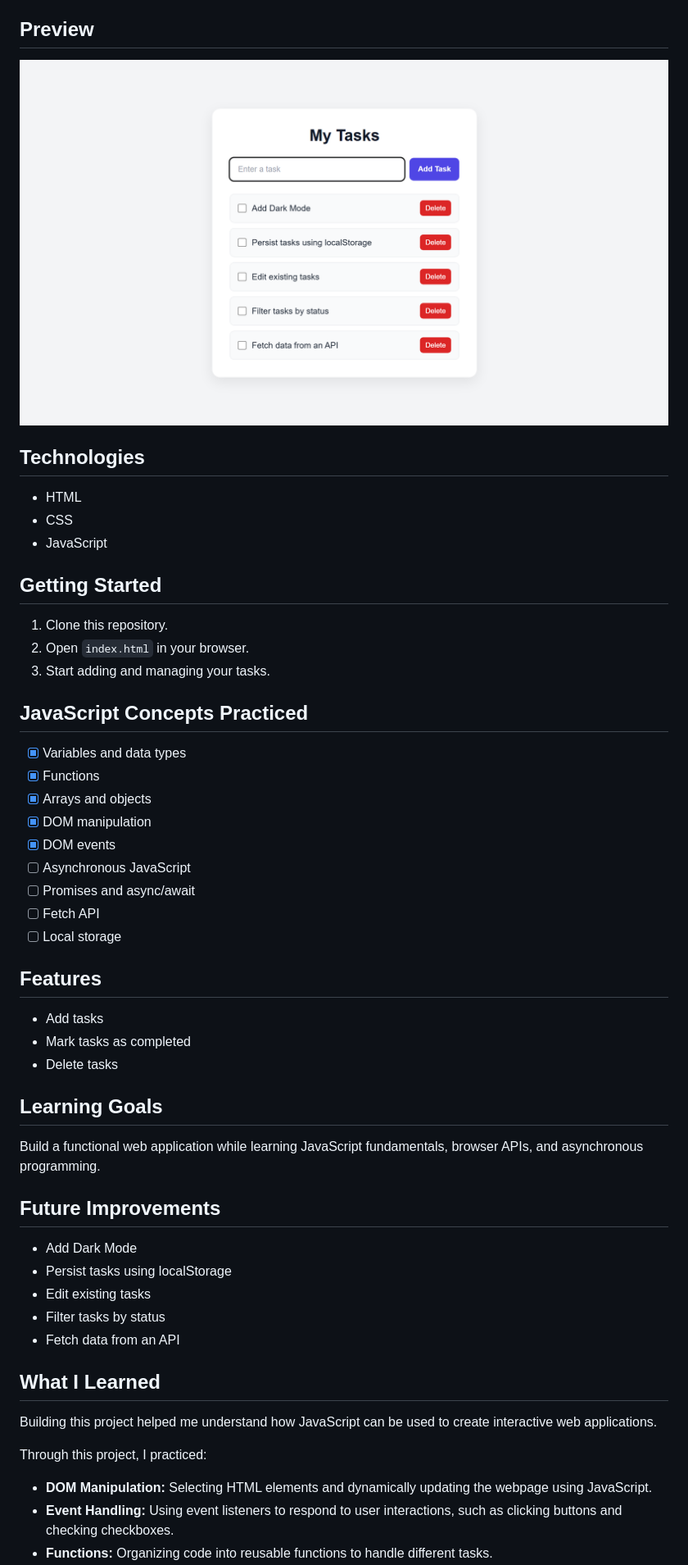
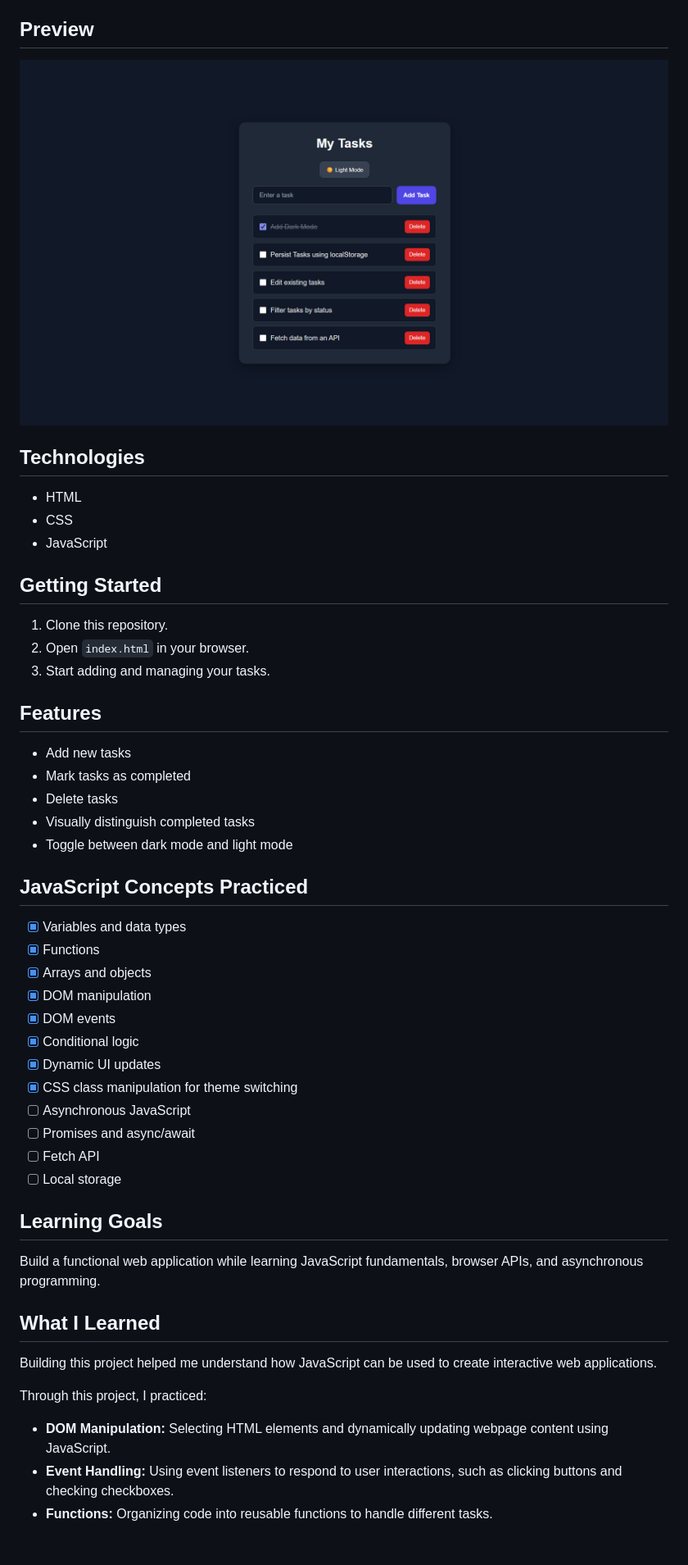
Before and after one commit to NEGiP-SAN/todo-list-app, a Markdown page: README.md, the part around one of its changes. Shown at 82% size. GitHub-like rendering; pictures changed too: screenshots/todo-list-dark.png (added); blank space fills up the shorter version.

Commit message:
docs: update README with dark mode feature

```diff
--- a/README.md
+++ b/README.md
@@ -4,7 +4,7 @@ A beginner project built to learn and practice JavaScript through DOM manipulati
 
 ## Preview
 
-![To-Do List App](screenshots/todo-list.png)
+![To-Do List App](screenshots/todo-list-dark.png)
 
 
 ## Technologies
@@ -13,46 +13,40 @@ A beginner project built to learn and practice JavaScript through DOM manipulati
 - JavaScript
 
 ## Getting Started
-
 1. Clone this repository.
 2. Open `index.html` in your browser.
 3. Start adding and managing your tasks.
 
+## Features
+- Add new tasks
+- Mark tasks as completed
+- Delete tasks
+- Visually distinguish completed tasks
+- Toggle between dark mode and light mode
+
 ## JavaScript Concepts Practiced
-
 - [x] Variables and data types
 - [x] Functions
 - [x] Arrays and objects
 - [x] DOM manipulation
 - [x] DOM events
+- [x] Conditional logic
+- [x] Dynamic UI updates
+- [x] CSS class manipulation for theme switching
 - [ ] Asynchronous JavaScript
 - [ ] Promises and async/await
 - [ ] Fetch API
 - [ ] Local storage
 
-## Features
-- Add tasks
-- Mark tasks as completed
-- Delete tasks
-
 ## Learning Goals
 Build a functional web application while learning JavaScript fundamentals, browser APIs, and asynchronous programming.
 
-## Future Improvements
-- Add Dark Mode
-- Persist tasks using localStorage
-- Edit existing tasks
-- Filter tasks by status
-- Fetch data from an API
-
-
 ## What I Learned
-
 Building this project helped me understand how JavaScript can be used to create interactive web applications.
 
 Through this project, I practiced:
 
-- **DOM Manipulation:** Selecting HTML elements and dynamically updating the webpage using JavaScript.
+- **DOM Manipulation:** Selecting HTML elements and dynamically updating webpage content using JavaScript.
 - **Event Handling:** Using event listeners to respond to user interactions, such as clicking buttons and checking checkboxes.
 - **Functions:** Organizing code into reusable functions to handle different tasks.
 - **Arrays and Objects:** Understanding how data can be represented and managed in JavaScript.
```
Also changed, not shown: other parts of README.md (+18 -6 lines).
